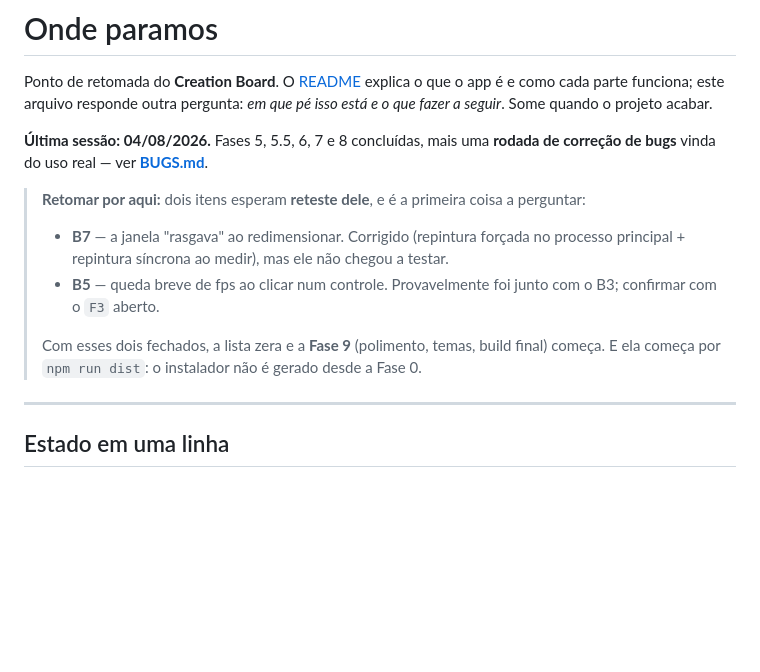
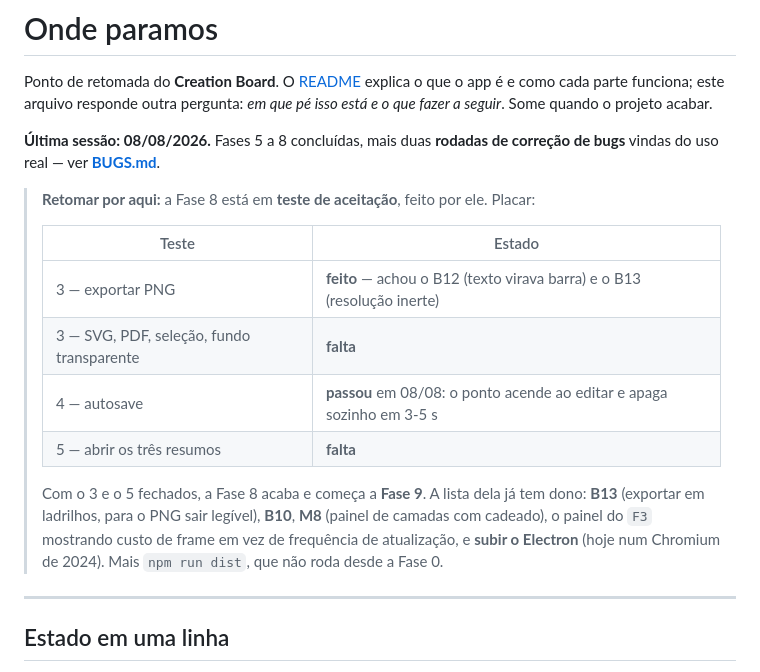
Before and after one commit to JesseBarros/Creation-Board, a Markdown page: RETOMAR.md, the part around the change. Drawn GitHub-style; blank space fills up the shorter version.

Commit message:
Fase 8: autosave aprovado no teste dele, e o ponto de retomada volta a valer
Ele confirmou o autosave no app real: o ponto antes do nome acende ao editar e
apaga sozinho em 3-5 segundos, sem Ctrl+S. Passa tambem no caso deliberado de
nao gravar com caixa de texto aberta.

O RETOMAR.md ainda mandava retomar pelo reteste do B5 e do B7, fechados em
06 e 08/08. Agora ele traz o placar do teste de aceitacao da Fase 8 -- o que
passou, o que falta -- e a lista da Fase 9 com os itens que nasceram hoje.

```diff
--- a/RETOMAR.md
+++ b/RETOMAR.md
@@ -4,18 +4,23 @@ Ponto de retomada do **Creation Board**. O [README](README.md) explica o que o a
 como cada parte funciona; este arquivo responde outra pergunta: *em que pé isso está e
 o que fazer a seguir*. Some quando o projeto acabar.
 
-**Última sessão: 04/08/2026.** Fases 5, 5.5, 6, 7 e 8 concluídas, mais uma **rodada de
-correção de bugs** vinda do uso real — ver **[BUGS.md](BUGS.md)**.
+**Última sessão: 08/08/2026.** Fases 5 a 8 concluídas, mais duas **rodadas de correção de
+bugs** vindas do uso real — ver **[BUGS.md](BUGS.md)**.
 
-> **Retomar por aqui:** dois itens esperam **reteste dele**, e é a primeira coisa a
-> perguntar:
-> - **B7** — a janela "rasgava" ao redimensionar. Corrigido (repintura forçada no processo
->   principal + repintura síncrona ao medir), mas ele não chegou a testar.
-> - **B5** — queda breve de fps ao clicar num controle. Provavelmente foi junto com o B3;
->   confirmar com o `F3` aberto.
+> **Retomar por aqui:** a Fase 8 está em **teste de aceitação**, feito por ele. Placar:
 >
-> Com esses dois fechados, a lista zera e a **Fase 9** (polimento, temas, build final)
-> começa. E ela começa por `npm run dist`: o instalador não é gerado desde a Fase 0.
+> | Teste | Estado |
+> |---|---|
+> | 3 — exportar PNG | **feito** — achou o B12 (texto virava barra) e o B13 (resolução inerte) |
+> | 3 — SVG, PDF, seleção, fundo transparente | **falta** |
+> | 4 — autosave | **passou** em 08/08: o ponto acende ao editar e apaga sozinho em 3-5 s |
+> | 5 — abrir os três resumos | **falta** |
+>
+> Com o 3 e o 5 fechados, a Fase 8 acaba e começa a **Fase 9**. A lista dela já tem dono:
+> **B13** (exportar em ladrilhos, para o PNG sair legível), **B10**, **M8** (painel de
+> camadas com cadeado), o painel do `F3` mostrando custo de frame em vez de frequência de
+> atualização, e **subir o Electron** (hoje num Chromium de 2024). Mais `npm run dist`, que
+> não roda desde a Fase 0.
 
 ---
 
```
